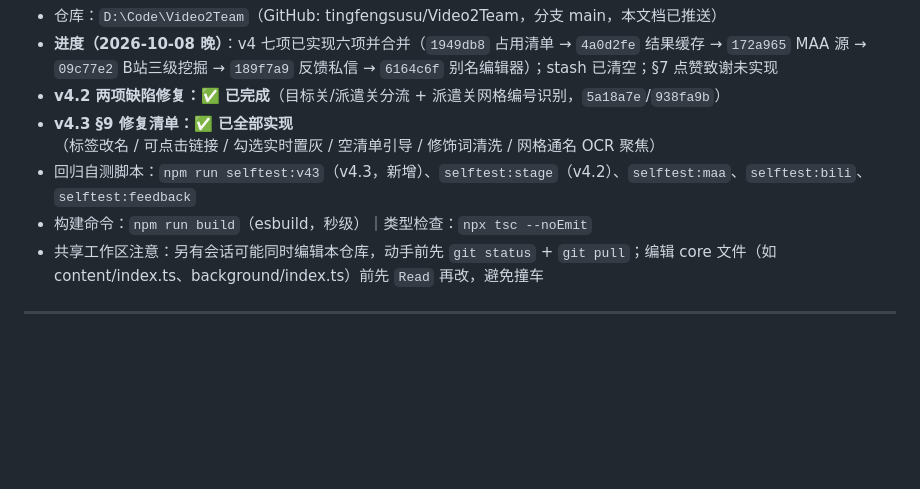
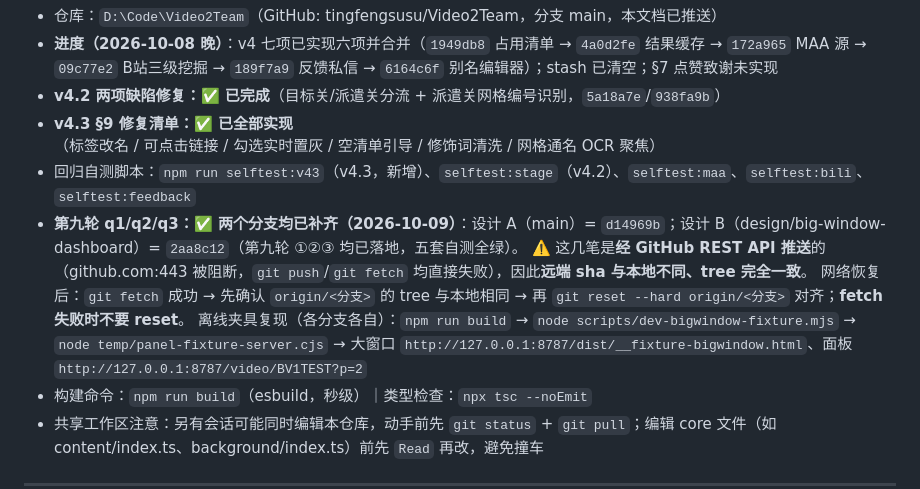
Before and after one commit to tingfengsusu/Video2Team, a Markdown page: docs/design-v4.md, the part around the change. GitHub-like rendering; blank space fills up the shorter version.

Commit message:
docs(§0): 记录第九轮两分支补齐状态 + 「API 推送导致远端/本地 sha 不同（tree 一致）」的对齐注意事项

```diff
--- a/docs/design-v4.md
+++ b/docs/design-v4.md
@@ -34,6 +34,10 @@ v4.3 覆盖内容（见 §9，全部 ✅）：
 - **v4.2 两项缺陷修复：✅ 已完成**（目标关/派遣关分流 + 派遣关网格编号识别，`5a18a7e`/`938fa9b`）
 - **v4.3 §9 修复清单：✅ 已全部实现**（标签改名 / 可点击链接 / 勾选实时置灰 / 空清单引导 / 修饰词清洗 / 网格通名 OCR 聚焦）
 - 回归自测脚本：`npm run selftest:v43`（v4.3，新增）、`selftest:stage`（v4.2）、`selftest:maa`、`selftest:bili`、`selftest:feedback`
+- **第九轮 q1/q2/q3：✅ 两个分支均已补齐（2026-10-09）**：设计 A（main）= `d14969b`；设计 B（design/big-window-dashboard）= `2aa8c12`（第九轮 ①②③ 均已落地，五套自测全绿）。
+  ⚠️ 这几笔是**经 GitHub REST API 推送**的（github.com:443 被阻断，`git push`/`git fetch` 均直接失败），因此**远端 sha 与本地不同、tree 完全一致**。
+  网络恢复后：`git fetch` 成功 → 先确认 `origin/<分支>` 的 tree 与本地相同 → 再 `git reset --hard origin/<分支>` 对齐；**fetch 失败时不要 reset**。
+  离线夹具复现（各分支各自）：`npm run build` → `node scripts/dev-bigwindow-fixture.mjs` → `node temp/panel-fixture-server.cjs` → 大窗口 `http://127.0.0.1:8787/dist/__fixture-bigwindow.html`、面板 `http://127.0.0.1:8787/video/BV1TEST?p=2`
 - 构建命令：`npm run build`（esbuild，秒级）｜类型检查：`npx tsc --noEmit`
 - 共享工作区注意：另有会话可能同时编辑本仓库，动手前先 `git status` + `git pull`；编辑 core 文件（如 content/index.ts、background/index.ts）前先 `Read` 再改，避免撞车
 
```
